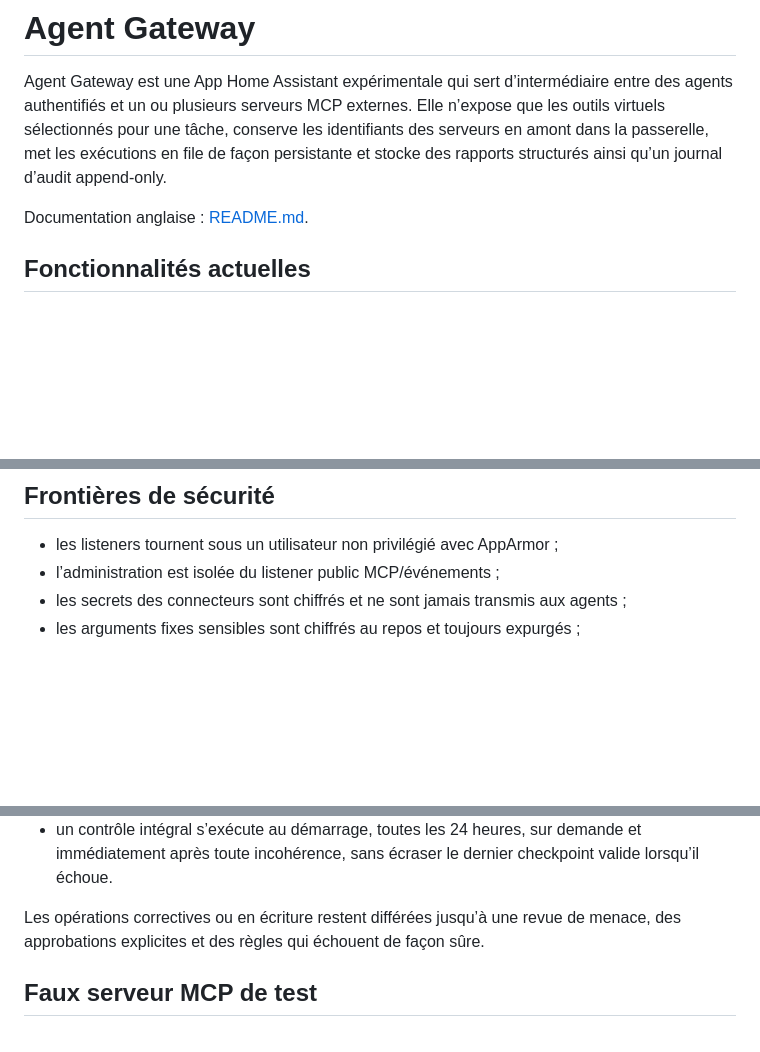
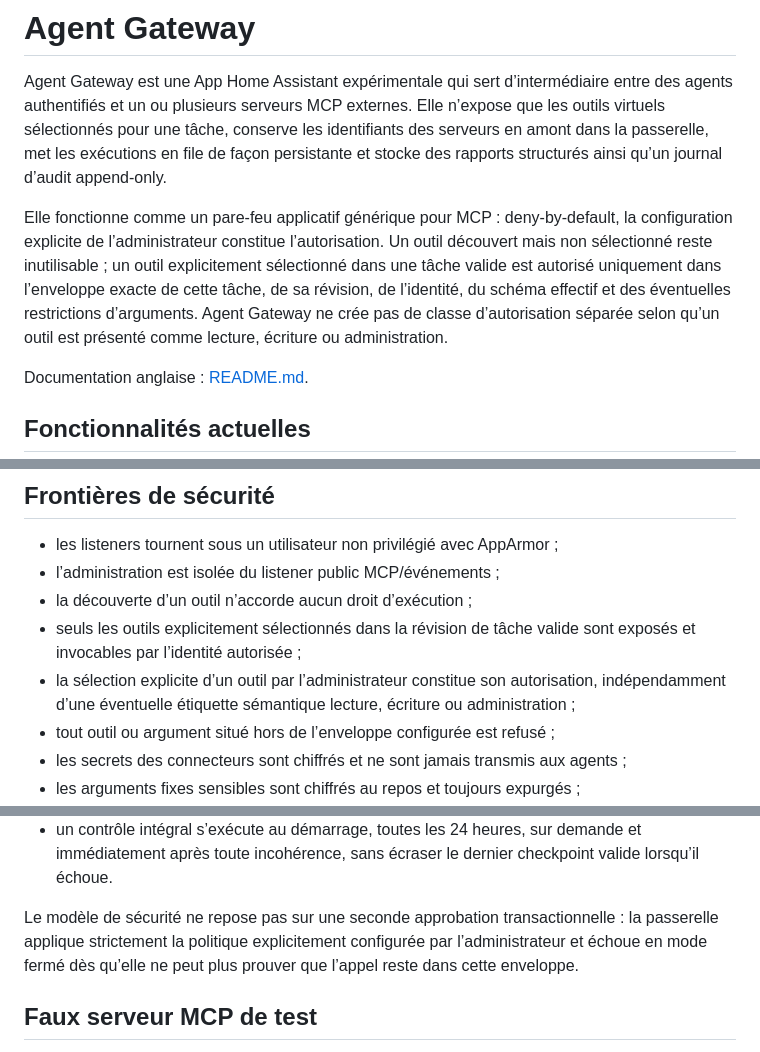
Before and after one commit to tlamoureux24/haos_apps, a Markdown page: agent_gateway/README.fr.md, 3 parts joined by grey strips. Drawn GitHub-style; blank space fills up the shorter version.

Commit message:
Clarify Agent Gateway authorization model

```diff
--- a/agent_gateway/README.fr.md
+++ b/agent_gateway/README.fr.md
@@ -6,6 +6,14 @@ n’expose que les outils virtuels sélectionnés pour une tâche, conserve les
 identifiants des serveurs en amont dans la passerelle, met les exécutions en file
 de façon persistante et stocke des rapports structurés ainsi qu’un journal
 d’audit append-only.
+
+Elle fonctionne comme un pare-feu applicatif générique pour MCP : deny-by-default,
+la configuration explicite de l’administrateur constitue l’autorisation. Un outil
+découvert mais non sélectionné reste inutilisable ; un outil explicitement
+sélectionné dans une tâche valide est autorisé uniquement dans l’enveloppe exacte
+de cette tâche, de sa révision, de l’identité, du schéma effectif et des éventuelles
+restrictions d’arguments. Agent Gateway ne crée pas de classe d’autorisation
+séparée selon qu’un outil est présenté comme lecture, écriture ou administration.
 
 Documentation anglaise : [README.md](README.md).
 
@@ -115,6 +123,13 @@ reste conservé individuellement et audité.
 
 - les listeners tournent sous un utilisateur non privilégié avec AppArmor ;
 - l’administration est isolée du listener public MCP/événements ;
+- la découverte d’un outil n’accorde aucun droit d’exécution ;
+- seuls les outils explicitement sélectionnés dans la révision de tâche valide
+  sont exposés et invocables par l’identité autorisée ;
+- la sélection explicite d’un outil par l’administrateur constitue son
+  autorisation, indépendamment d’une éventuelle étiquette sémantique lecture,
+  écriture ou administration ;
+- tout outil ou argument situé hors de l’enveloppe configurée est refusé ;
 - les secrets des connecteurs sont chiffrés et ne sont jamais transmis aux agents ;
 - les arguments fixes sensibles sont chiffrés au repos et toujours expurgés ;
 - les arguments fixes sont absents du schéma virtuel, impossibles à remplacer
@@ -135,8 +150,10 @@ reste conservé individuellement et audité.
   et immédiatement après toute incohérence, sans écraser le dernier checkpoint
   valide lorsqu’il échoue.
 
-Les opérations correctives ou en écriture restent différées jusqu’à une revue
-de menace, des approbations explicites et des règles qui échouent de façon sûre.
+Le modèle de sécurité ne repose pas sur une seconde approbation transactionnelle :
+la passerelle applique strictement la politique explicitement configurée par
+l’administrateur et échoue en mode fermé dès qu’elle ne peut plus prouver que
+l’appel reste dans cette enveloppe.
 
 ## Faux serveur MCP de test
 
```
Also changed, not shown: other parts of agent_gateway/README.fr.md (+0 -1 lines).
